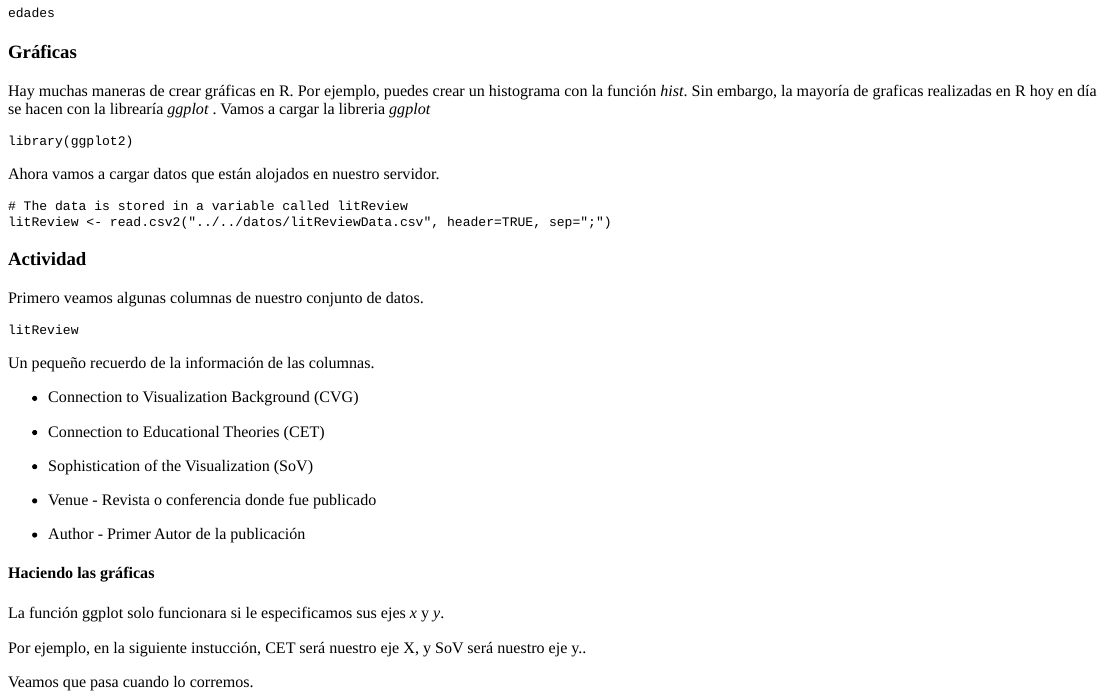
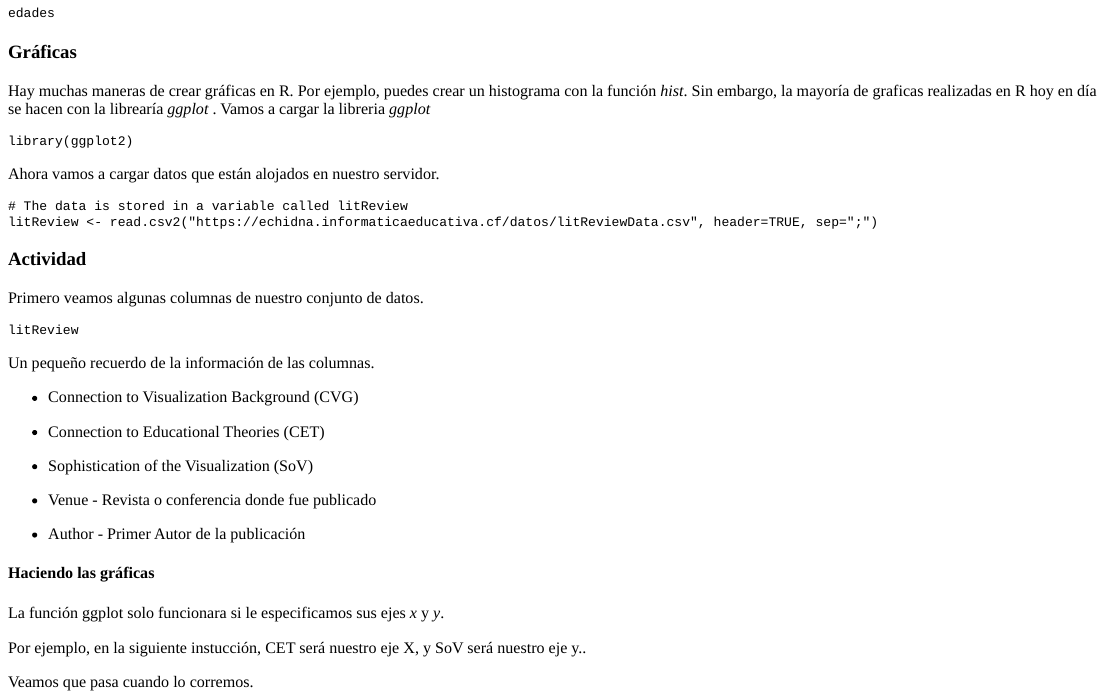
Before and after one commit to gieu/RMarkdowns, an R Markdown document (markdowns/IntroEstadistica_Vieira&Garcia/IntroEstadistica.Rmd): the page in a window 1100 px wide, from 2780 px down. The pictures show the output file markdowns/IntroEstadistica_Vieira&Garcia/IntroEstadistica.html that the author committed with the source, opened offline.

Commit message:
updated link

````diff
--- a/markdowns/IntroEstadistica_Vieira&Garcia/IntroEstadistica.Rmd
+++ b/markdowns/IntroEstadistica_Vieira&Garcia/IntroEstadistica.Rmd
@@ -338,7 +338,7 @@ Ahora vamos a cargar datos que están alojados en nuestro servidor.
 
 ```{r readLItData, exercise=TRUE}
 # The data is stored in a variable called litReview
-litReview <- read.csv2("../../datos/litReviewData.csv", header=TRUE, sep=";")
+litReview <- read.csv2("https://echidna.informaticaeducativa.cf/datos/litReviewData.csv", header=TRUE, sep=";")
 ```
 
 ### Actividad
````
Also changed, not shown: markdowns/IntroEstadistica_Vieira&Garcia/IntroEstadistica.html, markdowns/IntroEstadistica_Vieira&Garcia/IntroEstadistica_data/unnamed-chunk-1.RData.
